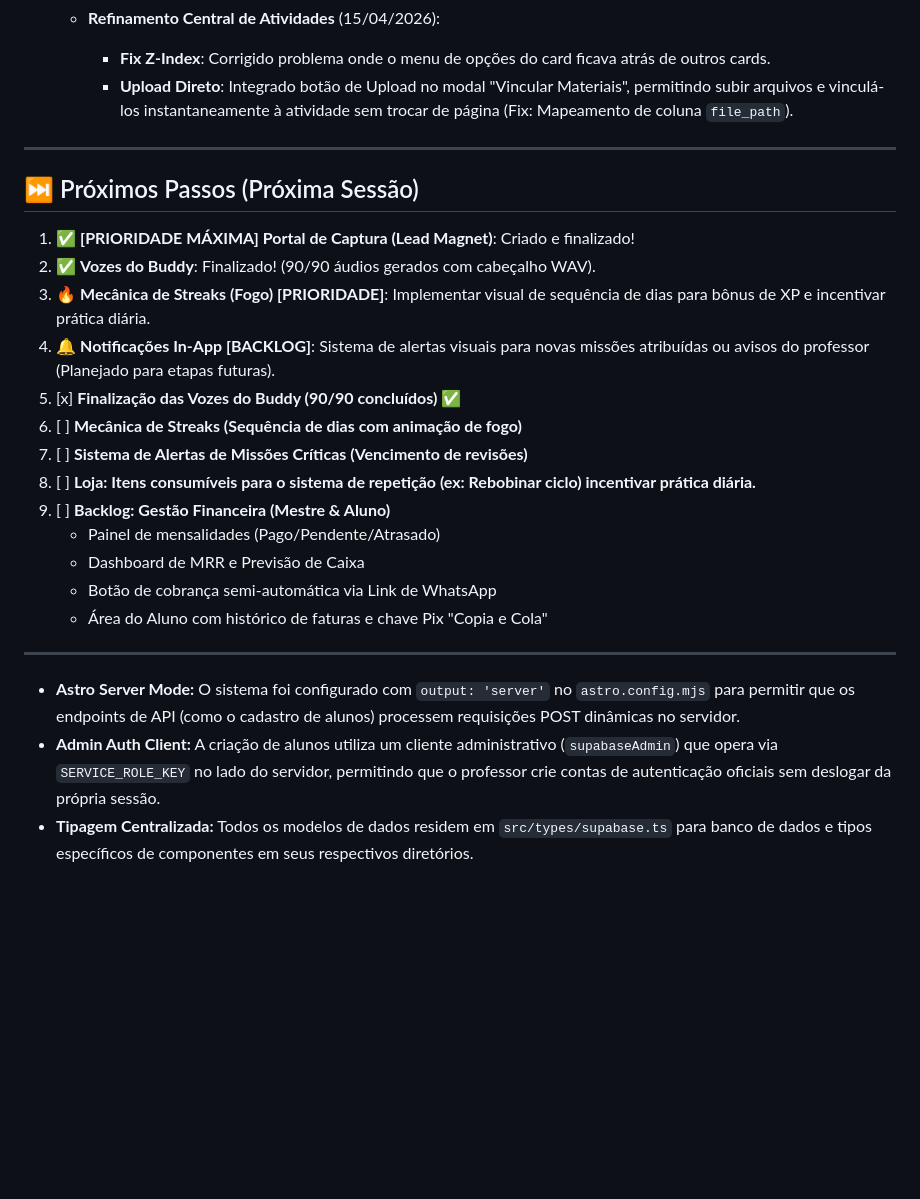
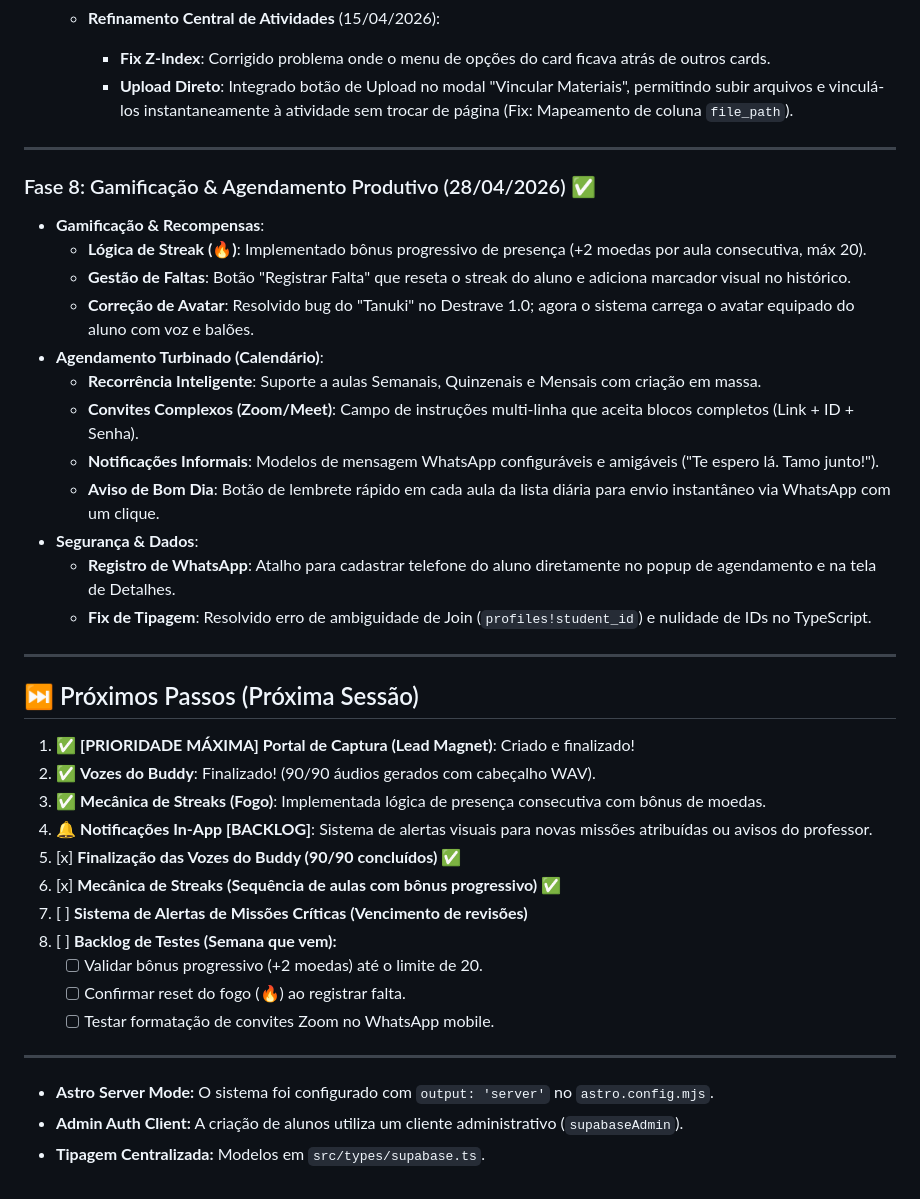
Before and after one commit to Felipedestrave/destravehub, a Markdown page: docs/LOG-evolucao.md, the part around the change. Drawn GitHub-style; blank space fills up the shorter version.

Commit message:
docs: finalize evolution log for phase 8

```diff
--- a/docs/LOG-evolucao.md
+++ b/docs/LOG-evolucao.md
@@ -232,24 +232,38 @@ Este documento registra o progresso da implementação, decisões técnicas e o
 
 ---
 
+### Fase 8: Gamificação & Agendamento Produtivo (28/04/2026) ✅
+- **Gamificação & Recompensas**:
+  - **Lógica de Streak (🔥)**: Implementado bônus progressivo de presença (+2 moedas por aula consecutiva, máx 20).
+  - **Gestão de Faltas**: Botão "Registrar Falta" que reseta o streak do aluno e adiciona marcador visual no histórico.
+  - **Correção de Avatar**: Resolvido bug do "Tanuki" no Destrave 1.0; agora o sistema carrega o avatar equipado do aluno com voz e balões.
+- **Agendamento Turbinado (Calendário)**:
+  - **Recorrência Inteligente**: Suporte a aulas Semanais, Quinzenais e Mensais com criação em massa.
+  - **Convites Complexos (Zoom/Meet)**: Campo de instruções multi-linha que aceita blocos completos (Link + ID + Senha).
+  - **Notificações Informais**: Modelos de mensagem WhatsApp configuráveis e amigáveis ("Te espero lá. Tamo junto!").
+  - **Aviso de Bom Dia**: Botão de lembrete rápido em cada aula da lista diária para envio instantâneo via WhatsApp com um clique.
+- **Segurança & Dados**:
+  - **Registro de WhatsApp**: Atalho para cadastrar telefone do aluno diretamente no popup de agendamento e na tela de Detalhes.
+  - **Fix de Tipagem**: Resolvido erro de ambiguidade de Join (`profiles!student_id`) e nulidade de IDs no TypeScript.
+
+---
+
 ## ⏭️ Próximos Passos (Próxima Sessão)
 
 1. ✅ **[PRIORIDADE MÁXIMA] Portal de Captura (Lead Magnet)**: Criado e finalizado!
 2. ✅ **Vozes do Buddy**: Finalizado! (90/90 áudios gerados com cabeçalho WAV).
-3. 🔥 **Mecânica de Streaks (Fogo) [PRIORIDADE]**: Implementar visual de sequência de dias para bônus de XP e incentivar prática diária.
-4. 🔔 **Notificações In-App [BACKLOG]**: Sistema de alertas visuais para novas missões atribuídas ou avisos do professor (Planejado para etapas futuras).
+3. ✅ **Mecânica de Streaks (Fogo)**: Implementada lógica de presença consecutiva com bônus de moedas.
+4. 🔔 **Notificações In-App [BACKLOG]**: Sistema de alertas visuais para novas missões atribuídas ou avisos do professor.
 5. [x] **Finalização das Vozes do Buddy (90/90 concluídos) ✅**
-6. [ ] **Mecânica de Streaks (Sequência de dias com animação de fogo)**
+6. [x] **Mecânica de Streaks (Sequência de aulas com bônus progressivo) ✅**
 7. [ ] **Sistema de Alertas de Missões Críticas (Vencimento de revisões)**
-8. [ ] **Loja: Itens consumíveis para o sistema de repetição (ex: Rebobinar ciclo) incentivar prática diária.**
-9. [ ] **Backlog: Gestão Financeira (Mestre & Aluno)**
-   - Painel de mensalidades (Pago/Pendente/Atrasado)
-   - Dashboard de MRR e Previsão de Caixa
-   - Botão de cobrança semi-automática via Link de WhatsApp
-   - Área do Aluno com histórico de faturas e chave Pix "Copia e Cola"
+8. [ ] **Backlog de Testes (Semana que vem):**
+   - [ ] Validar bônus progressivo (+2 moedas) até o limite de 20.
+   - [ ] Confirmar reset do fogo (🔥) ao registrar falta.
+   - [ ] Testar formatação de convites Zoom no WhatsApp mobile.
 
 ---
 
-- **Astro Server Mode:** O sistema foi configurado com `output: 'server'` no `astro.config.mjs` para permitir que os endpoints de API (como o cadastro de alunos) processem requisições POST dinâmicas no servidor.
-- **Admin Auth Client:** A criação de alunos utiliza um cliente administrativo (`supabaseAdmin`) que opera via `SERVICE_ROLE_KEY` no lado do servidor, permitindo que o professor crie contas de autenticação oficiais sem deslogar da própria sessão.
-- **Tipagem Centralizada:** Todos os modelos de dados residem em `src/types/supabase.ts` para banco de dados e tipos específicos de componentes em seus respectivos diretórios.
+- **Astro Server Mode:** O sistema foi configurado com `output: 'server'` no `astro.config.mjs`.
+- **Admin Auth Client:** A criação de alunos utiliza um cliente administrativo (`supabaseAdmin`).
+- **Tipagem Centralizada:** Modelos em `src/types/supabase.ts`.
```
